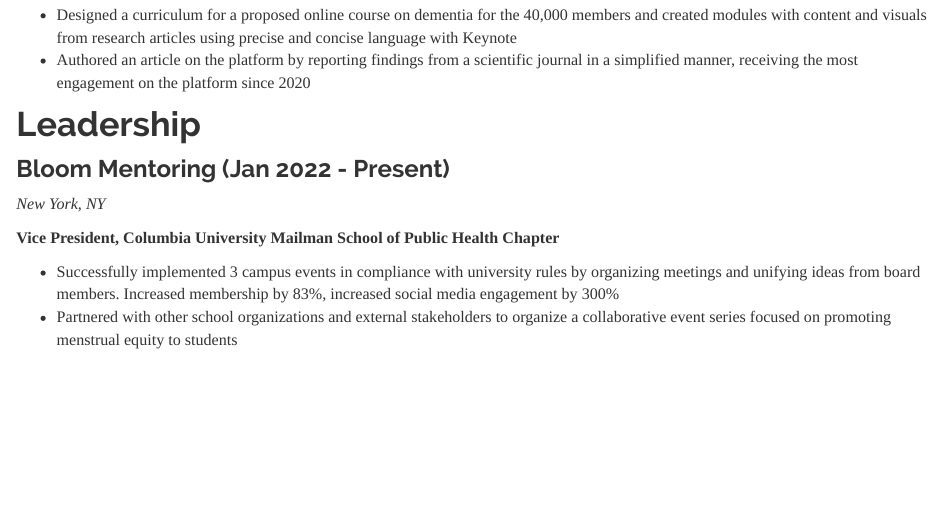
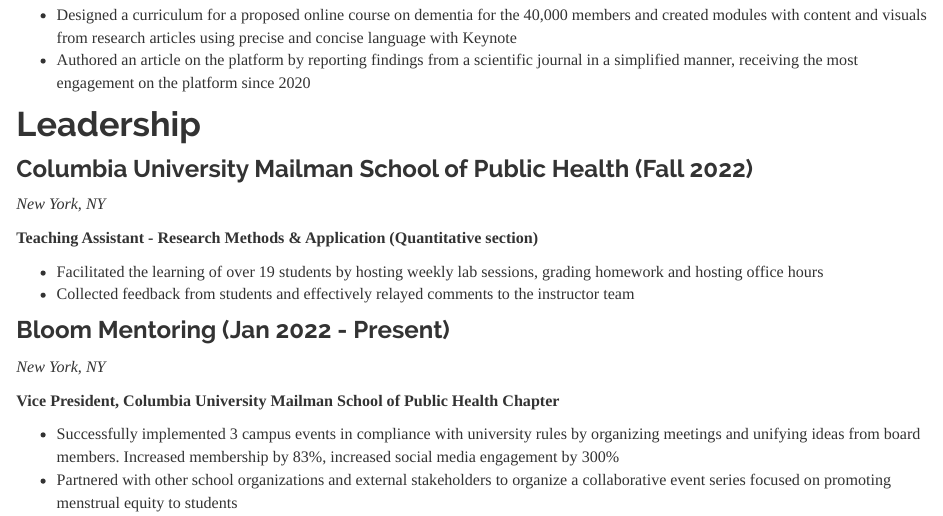
Before and after one commit to ay2543/amyyeung.github.io, an R Markdown document (resume.Rmd): the page in a window 1100 px wide, from 1450 px down. The pictures show the output file resume.html that the author committed with the source, opened offline; library style sheets and scripts come from the installed R packages.

Commit message:
added TA position in leadership section

```diff
--- a/resume.Rmd
+++ b/resume.Rmd
@@ -66,6 +66,14 @@
 
 # Leadership
 
+### Columbia University Mailman School of Public Health (Fall 2022)
+*New York, NY*
+
+**Teaching Assistant - Research Methods & Application (Quantitative section)**
+
+* Facilitated the learning of over 19 students by hosting weekly lab sessions, grading homework and hosting office hours
+* Collected feedback from students and effectively relayed comments to the instructor team
+
 ### Bloom Mentoring (Jan 2022 - Present)
 *New York, NY*
 
```
Also changed, not shown: resume.html.
